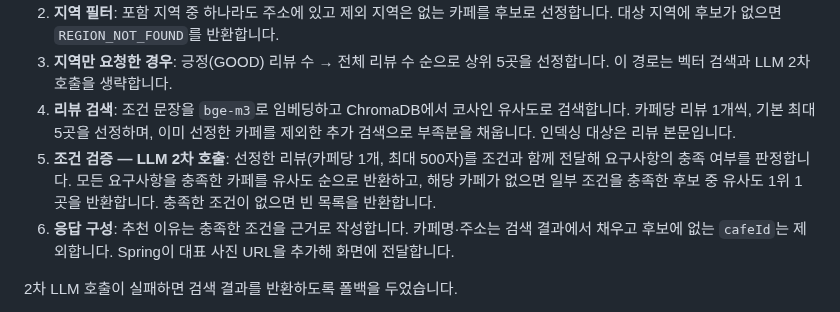
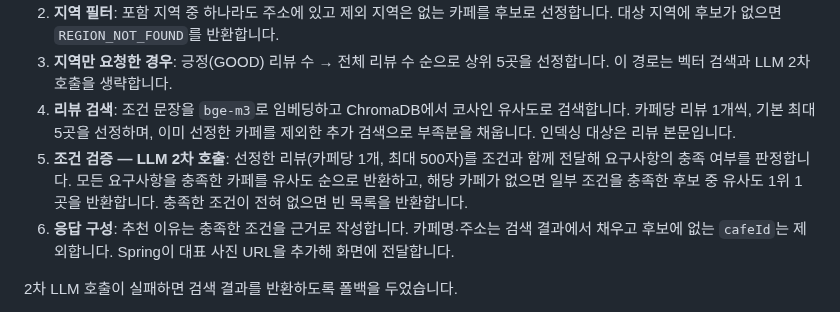
Before and after one commit to HsH1121/MyPickCafe, a Markdown page: ARCHITECTURE.md, the part around the change. Rendered like a GitHub page.

```diff
--- a/ARCHITECTURE.md
+++ b/ARCHITECTURE.md
@@ -94,7 +94,7 @@ GPU가 없는 EC2 환경을 고려해 LLM 추론을 외부 API로 분리했습
 2. **지역 필터**: 포함 지역 중 하나라도 주소에 있고 제외 지역은 없는 카페를 후보로 선정합니다. 대상 지역에 후보가 없으면 `REGION_NOT_FOUND`를 반환합니다.
 3. **지역만 요청한 경우**: 긍정(GOOD) 리뷰 수 → 전체 리뷰 수 순으로 상위 5곳을 선정합니다. 이 경로는 벡터 검색과 LLM 2차 호출을 생략합니다.
 4. **리뷰 검색**: 조건 문장을 `bge-m3`로 임베딩하고 ChromaDB에서 코사인 유사도로 검색합니다. 카페당 리뷰 1개씩, 기본 최대 5곳을 선정하며, 이미 선정한 카페를 제외한 추가 검색으로 부족분을 채웁니다. 인덱싱 대상은 리뷰 본문입니다.
-5. **조건 검증 — LLM 2차 호출**: 선정한 리뷰(카페당 1개, 최대 500자)를 조건과 함께 전달해 요구사항의 충족 여부를 판정합니다. 모든 요구사항을 충족한 카페를 유사도 순으로 반환하고, 해당 카페가 없으면 일부 조건을 충족한 후보 중 유사도 1위 1곳을 반환합니다. 충족한 조건이 없으면 빈 목록을 반환합니다.
+5. **조건 검증 — LLM 2차 호출**: 선정한 리뷰(카페당 1개, 최대 500자)를 조건과 함께 전달해 요구사항의 충족 여부를 판정합니다. 모든 요구사항을 충족한 카페를 유사도 순으로 반환하고, 해당 카페가 없으면 일부 조건을 충족한 후보 중 유사도 1위 1곳을 반환합니다. 충족한 조건이 전혀 없으면 빈 목록을 반환합니다.
 6. **응답 구성**: 추천 이유는 충족한 조건을 근거로 작성합니다. 카페명·주소는 검색 결과에서 채우고 후보에 없는 `cafeId`는 제외합니다. Spring이 대표 사진 URL을 추가해 화면에 전달합니다.
 
 2차 LLM 호출이 실패하면 검색 결과를 반환하도록 폴백을 두었습니다.
```
